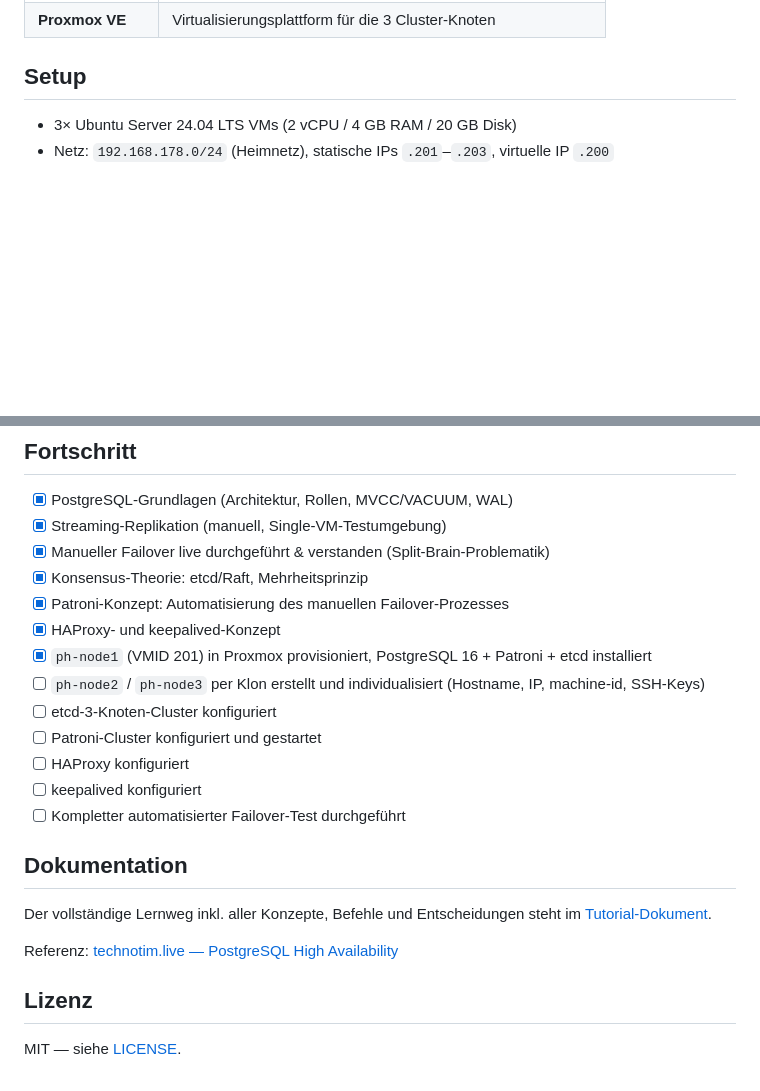
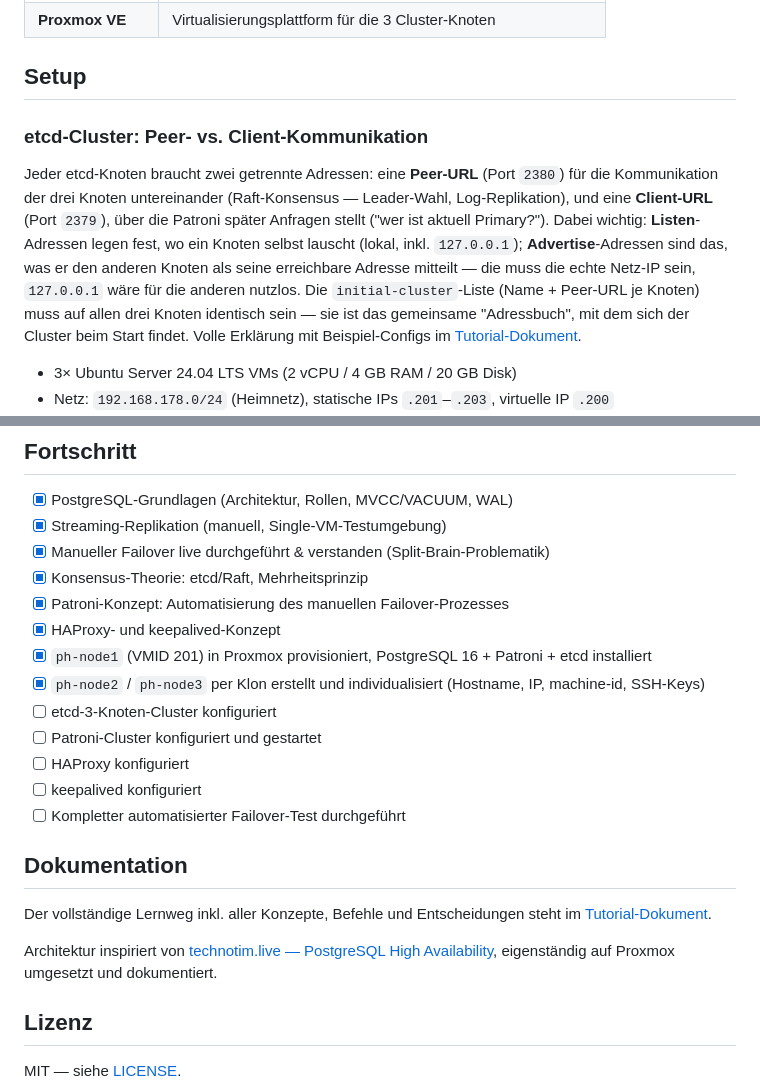
Before and after one commit to florian-englmeier/postgresql-ha-lab, a Markdown page: README.md, 2 parts joined by grey strips. Rendered like a GitHub page; blank space fills up the shorter version.

Commit message:
docs: etcd peer/client concept, mark node cloning complete

```diff
--- a/README.md
+++ b/README.md
@@ -45,6 +45,10 @@ Entstanden als strukturiertes Lernprojekt (interaktives Tutoring), dokumentiert
 
 ## Setup
 
+### etcd-Cluster: Peer- vs. Client-Kommunikation
+
+Jeder etcd-Knoten braucht zwei getrennte Adressen: eine **Peer-URL** (Port `2380`) für die Kommunikation der drei Knoten untereinander (Raft-Konsensus — Leader-Wahl, Log-Replikation), und eine **Client-URL** (Port `2379`), über die Patroni später Anfragen stellt ("wer ist aktuell Primary?"). Dabei wichtig: **Listen**-Adressen legen fest, wo ein Knoten selbst lauscht (lokal, inkl. `127.0.0.1`); **Advertise**-Adressen sind das, was er den anderen Knoten als seine erreichbare Adresse mitteilt — die muss die echte Netz-IP sein, `127.0.0.1` wäre für die anderen nutzlos. Die `initial-cluster`-Liste (Name + Peer-URL je Knoten) muss auf allen drei Knoten identisch sein — sie ist das gemeinsame "Adressbuch", mit dem sich der Cluster beim Start findet. Volle Erklärung mit Beispiel-Configs im [Tutorial-Dokument](./TUTORIAL.md).
+
 - 3× Ubuntu Server 24.04 LTS VMs (2 vCPU / 4 GB RAM / 20 GB Disk)
 - Netz: `192.168.178.0/24` (Heimnetz), statische IPs `.201`–`.203`, virtuelle IP `.200`
 - Ein Template-Knoten (`ph-node1`) vollständig vorbereitet (Pakete installiert, noch keine knotenspezifische Config), dann zweimal geklont — Details siehe [Tutorial-Dokument](./PostgreSQL_und_Patroni_Tutorial.md)
@@ -58,7 +62,7 @@ Entstanden als strukturiertes Lernprojekt (interaktives Tutoring), dokumentiert
 - [x] Patroni-Konzept: Automatisierung des manuellen Failover-Prozesses
 - [x] HAProxy- und keepalived-Konzept
 - [x] `ph-node1` (VMID 201) in Proxmox provisioniert, PostgreSQL 16 + Patroni + etcd installiert
-- [ ] `ph-node2` / `ph-node3` per Klon erstellt und individualisiert (Hostname, IP, machine-id, SSH-Keys)
+- [x] `ph-node2` / `ph-node3` per Klon erstellt und individualisiert (Hostname, IP, machine-id, SSH-Keys)
 - [ ] etcd-3-Knoten-Cluster konfiguriert
 - [ ] Patroni-Cluster konfiguriert und gestartet
 - [ ] HAProxy konfiguriert
@@ -71,5 +75,5 @@ Der vollständige Lernweg inkl. aller Konzepte, Befehle und Entscheidungen steht
 
-Referenz: [technotim.live — PostgreSQL High Availability](https://technotim.live/posts/postgresql-high-availability/)
+Architektur inspiriert von [technotim.live — PostgreSQL High Availability](https://technotim.live/posts/postgresql-high-availability/), eigenständig auf Proxmox umgesetzt und dokumentiert.
 
 ## Lizenz
 
```
Also changed, not shown: other parts of README.md (+1 -1 lines), TUTORIAL.md (added, +512 -0 lines).
